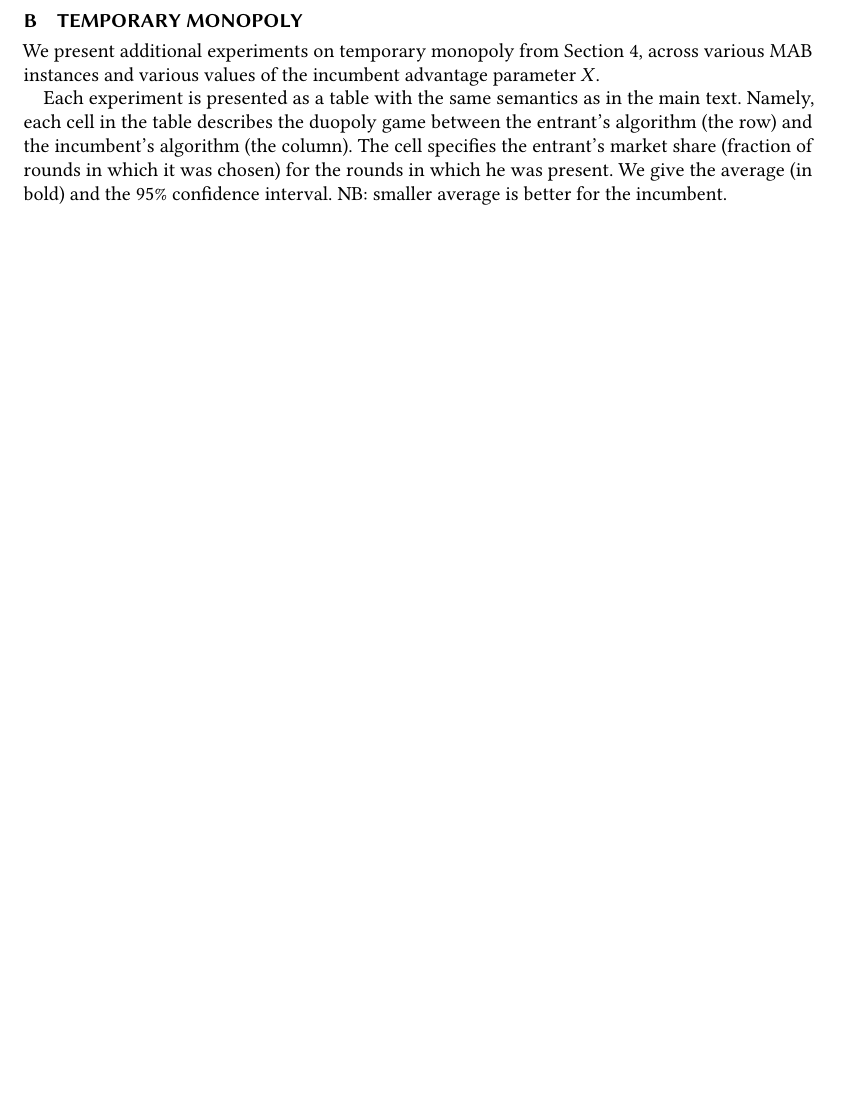
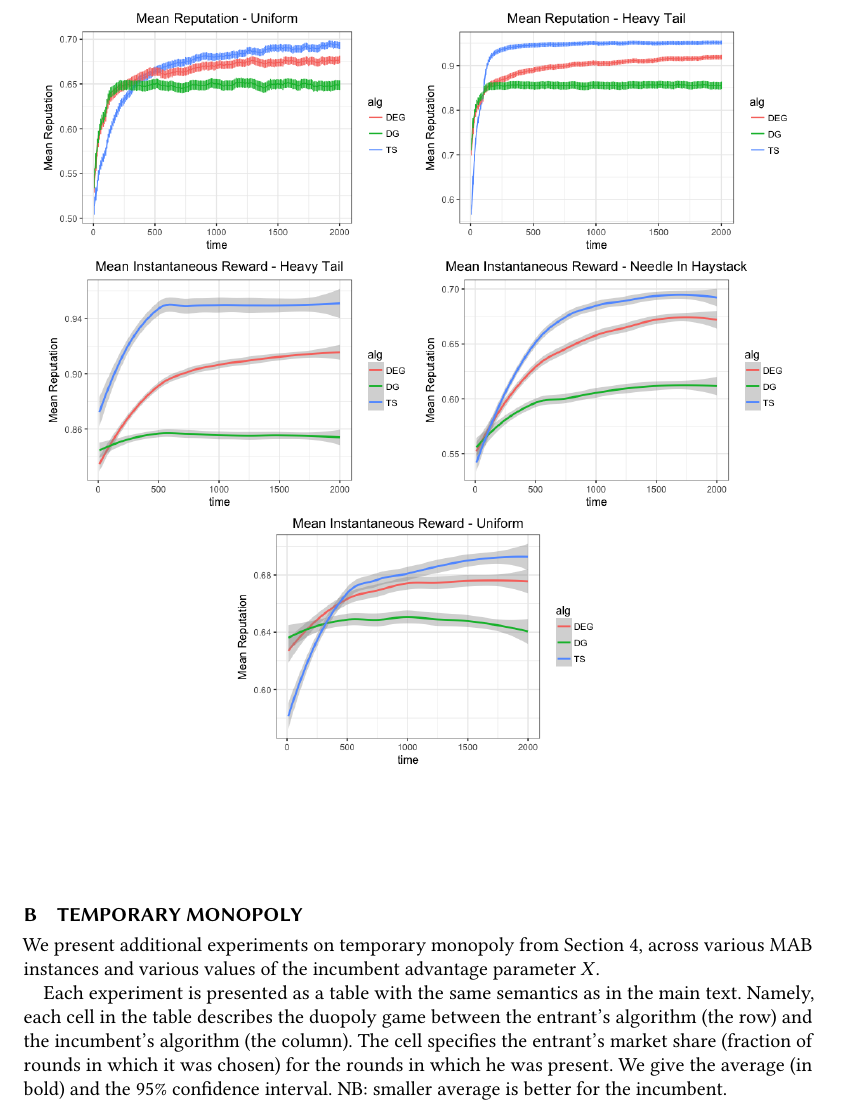
Before and after one commit to rawls238/CompetingBandits, a LaTeX paper (paper/competing_bandits.tex, which reads paper/content/appendix_for_one_version.tex): part of page 18 of 24 before the commit and part of page 18 of 25 after it, cut so that both start at the same text, the shorter picture padded with empty space. Compiled offline with pdfLaTeX.

Commit message:
change the figure scale

```diff
--- a/paper/content/appendix_for_one_version.tex
+++ b/paper/content/appendix_for_one_version.tex
@@ -19,3 +19,8 @@ More concretely, we use this option in $\texttt{ggplot}$:
 In all plots, the shaded area represents 95\% confidence interval.
 
 \begin{center}
+\includegraphics[scale=0.35]{appendix_figures/uniform_mean}
+\includegraphics[scale=0.35]{appendix_figures/ht_mean}
+\includegraphics[scale=0.35]{appendix_figures/mean_inst_reward_ht}
+\includegraphics[scale=0.35]{appendix_figures/mean_inst_reward_nih}
+\includegraphics[scale=0.35]{appendix_figures/mean_inst_reward_uniform}
```
Also changed, not shown: paper/content/appendix_for_one_version.tex (5 more changed lines).
